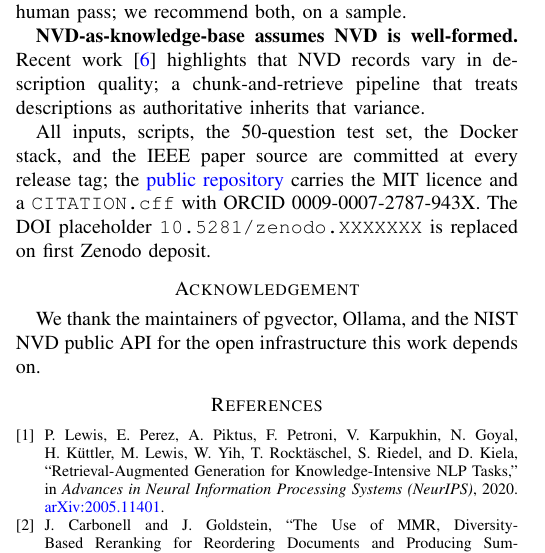
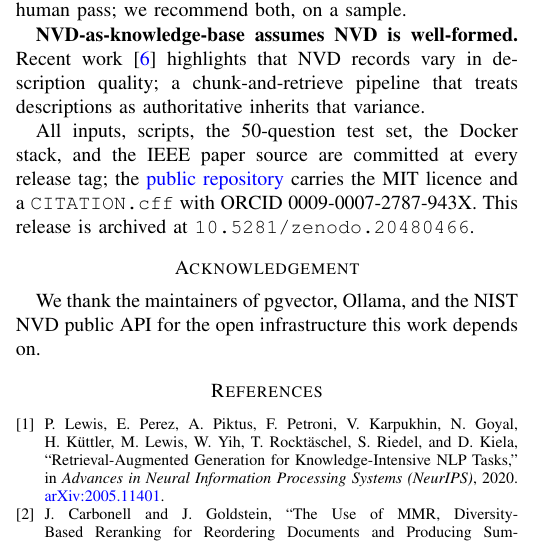
Before and after one commit to thunderstornX/rag-threat-intel, a LaTeX paper (paper/paper.tex): part of one column of page 3 of 4, cut so that both start at the same text. Compiled offline with pdfLaTeX; a missing font is replaced by an installed copy or a similar font; a LaTeX package or settings file that is missing is left out.

Commit message:
docs: wire real Zenodo DOI into paper and remove README placeholder residue

```diff
--- a/paper/paper.tex
+++ b/paper/paper.tex
@@ -375,9 +375,8 @@ All inputs, scripts, the 50-question test set, the Docker stack,
 and the IEEE paper source are committed at every release tag; the
 \href{https://github.com/thunderstornX/rag-threat-intel}{public
 repository} carries the MIT licence and a \texttt{CITATION.cff}
-with ORCID 0009-0007-2787-943X. The DOI placeholder
-\texttt{10.5281/zenodo.XXXXXXX} is replaced on first Zenodo
-deposit.
+with ORCID 0009-0007-2787-943X. This release is archived at
+\texttt{10.5281/zenodo.20480466}.
 
 % ----------------------------------------------------------------------
 \section*{Acknowledgement}
```
Also changed, not shown: README.md, paper/paper.pdf.
